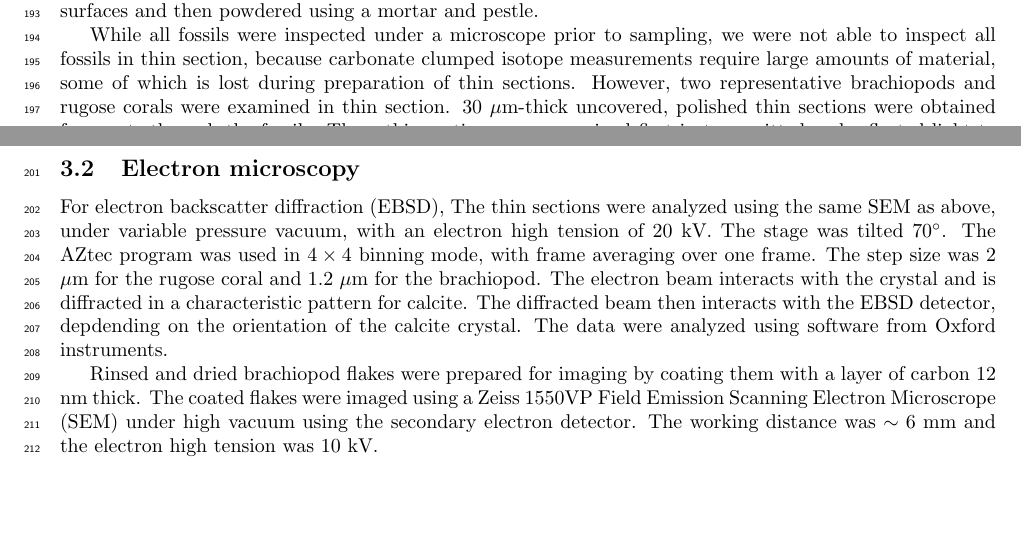
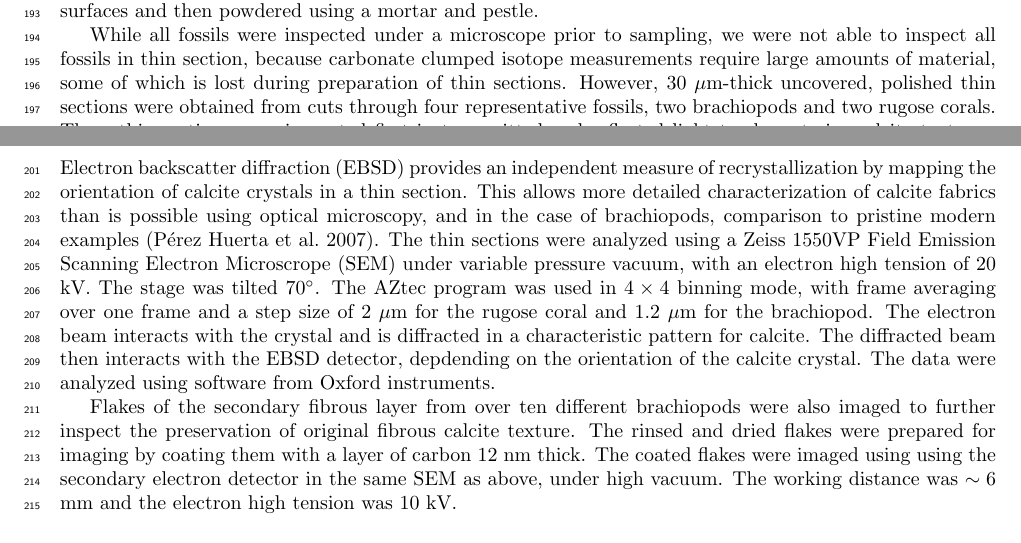
Before and after one commit to rcummins/old_stuff, a LaTeX document (draft.tex): two parts of pages 4 and 5 of 26, joined at a grey line, cut so that both start at the same text, the shorter picture padded with empty space. Compiled offline with pdfLaTeX; a missing bibliography style is replaced by a similar one.

Commit message:
edited thin section paragraph, electron microscopy section

```diff
--- a/draft.tex
+++ b/draft.tex
@@ -89,13 +89,13 @@ Samples were collected from the island of Gotland, Sweden during the summer of 2
 
 Most of the fossils were easily exposed by breaking the surrounding layers of poorly-lithified marl. For fossils in more strongly lithified beds, fossil material was accessed by cutting away the rock with a saw or microrotary drill. After fossils were separated from the rock, they were sonicated for two hours to remove residual sand, silt and mud from the surface of the fossils. Brachiopods, bryozoans, crinoids, gastropods and ostracods were sampled by flaking the surface of the skeleton or shell using a dental chisel. Every flake was visually inspected under a microscope at circa $25\times$ power. Flakes with visible pyrite grains or rough-textured recrystallized regions were rejected and not included in the material for analysis. For brachiopods, only the flakes preserving the characteristic fabric of the fibrous secondary layer were chosen for analysis (see Figure \ref{flakes}). Flakes were then sonicated briefly, rinsed, dried in a 50\degrees C oven, and powdered using a mortar and pestle. Only the apical ends of rugose corals were sampled, after removal of any sediment from the surface using an abrasive bit. The apical end was then cut off using a diamond microsaw, and powdered using a mortar and pestle. The apical ends of the corals were targeted because the coral septa are closely spaced together there, leaving less room for cement to precipitate between the septa. However, this sampling technique is still not as selective as the technique used for brachiopods, and may include more cement and sediment along with skeletal calcite. Finally, to assess diagenetic alteration, micrite and cement samples were drilled from cut surfaces and then powdered using a mortar and pestle.
 
-While all fossils were inspected under a microscope prior to sampling, we were not able to inspect all fossils in thin section, because carbonate clumped isotope measurements require large amounts of material, some of which is lost during preparation of thin sections. However, two representative brachiopods and rugose corals were examined in thin section. 30 $\mu$m-thick uncovered, polished thin sections were obtained from cuts through the fossils. These thin sections were examined first in transmitted and reflected light to characterize calcite textures, and were then characterized using several different spectroscopic techniques, described below.
+While all fossils were inspected under a microscope prior to sampling, we were not able to inspect all fossils in thin section, because carbonate clumped isotope measurements require large amounts of material, some of which is lost during preparation of thin sections. However, 30 $\mu$m-thick uncovered, polished thin sections were obtained from cuts through four representative fossils, two brachiopods and two rugose corals. These thin sections were inspected first in transmitted and reflected light to characterize calcite textures, and were then examined using several different spectroscopic techniques, described below.
 
 \subsection{Electron microscopy}
 
-For electron backscatter diffraction (EBSD),  The thin sections were analyzed using the same SEM as above, under variable pressure vacuum, with an electron high tension of 20 kV. The stage was tilted 70$^{\circ}$. The AZtec program was used in $4\times4$ binning mode, with frame averaging over one frame. The step size was 2 $\mu$m for the rugose coral and 1.2 $\mu$m for the brachiopod. The electron beam interacts with the crystal and is diffracted in a characteristic pattern for calcite. The diffracted beam then interacts with the EBSD detector, depdending on the orientation of the calcite crystal. The data were analyzed using software from Oxford instruments.
+Electron backscatter diffraction (EBSD) provides an independent measure of recrystallization by mapping the orientation of calcite crystals in a thin section. This allows more detailed characterization of calcite fabrics than is possible using optical microscopy, and in the case of brachiopods, comparison to pristine modern examples \citep{PerezHuerta2007}. The thin sections were analyzed using a Zeiss 1550VP Field Emission Scanning Electron Microscrope (SEM) under variable pressure vacuum, with an electron high tension of 20 kV. The stage was tilted 70$^{\circ}$. The AZtec program was used in $4\times4$ binning mode, with frame averaging over one frame and a step size of 2 $\mu$m for the rugose coral and 1.2 $\mu$m for the brachiopod. The electron beam interacts with the crystal and is diffracted in a characteristic pattern for calcite. The diffracted beam then interacts with the EBSD detector, depdending on the orientation of the calcite crystal. The data were analyzed using software from Oxford instruments.
 
-Rinsed and dried brachiopod flakes were prepared for imaging by coating them with a layer of carbon 12 nm thick. The coated flakes were imaged using a Zeiss 1550VP Field Emission Scanning Electron Microscrope (SEM) under high vacuum using the secondary electron detector. The working distance was $\sim 6$ mm and the electron high tension was 10 kV.
+Flakes of the secondary fibrous layer from over ten different brachiopods were also imaged to further inspect the preservation of original fibrous calcite texture. The rinsed and dried flakes were prepared for imaging by coating them with a layer of carbon 12 nm thick. The coated flakes were imaged using using the secondary electron detector in the same SEM as above, under high vacuum. The working distance was $\sim 6$ mm and the electron high tension was 10 kV.
 
 \subsection{Wavelength-dispersive spectroscopy}
 
```
